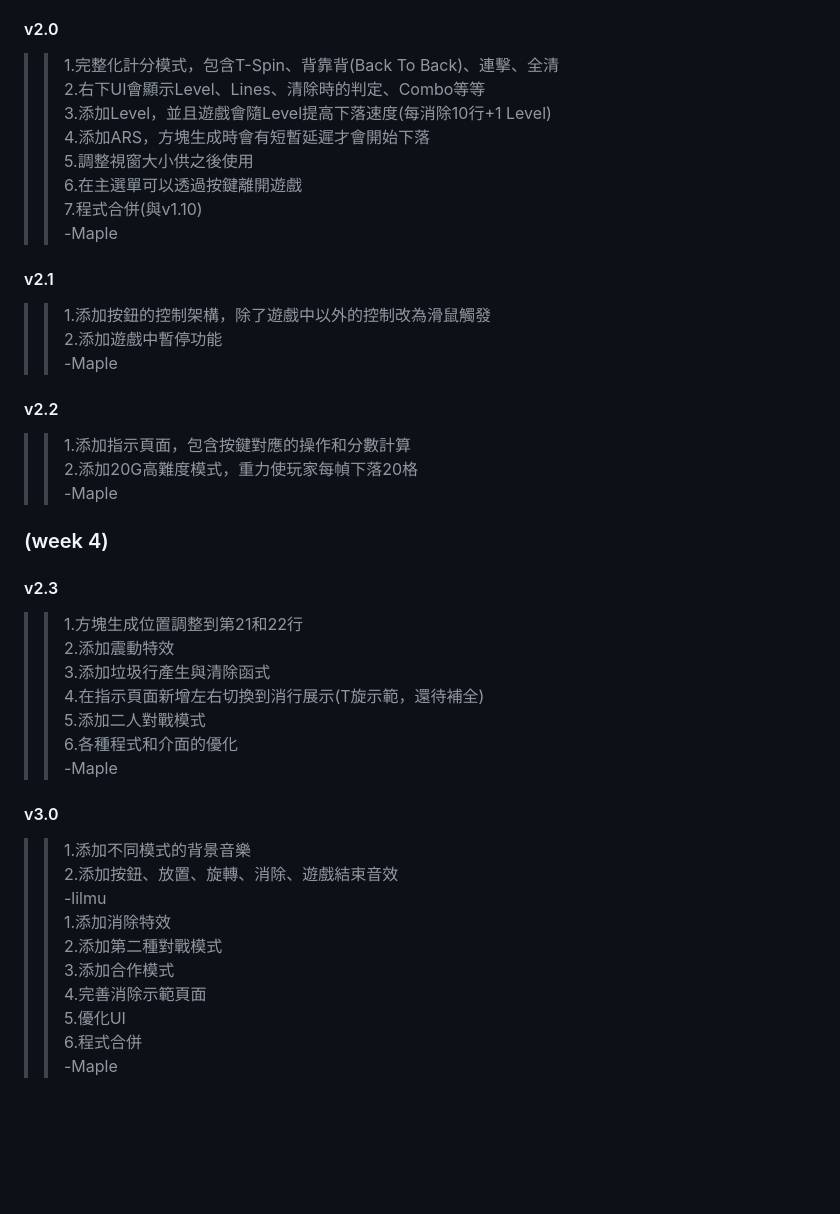
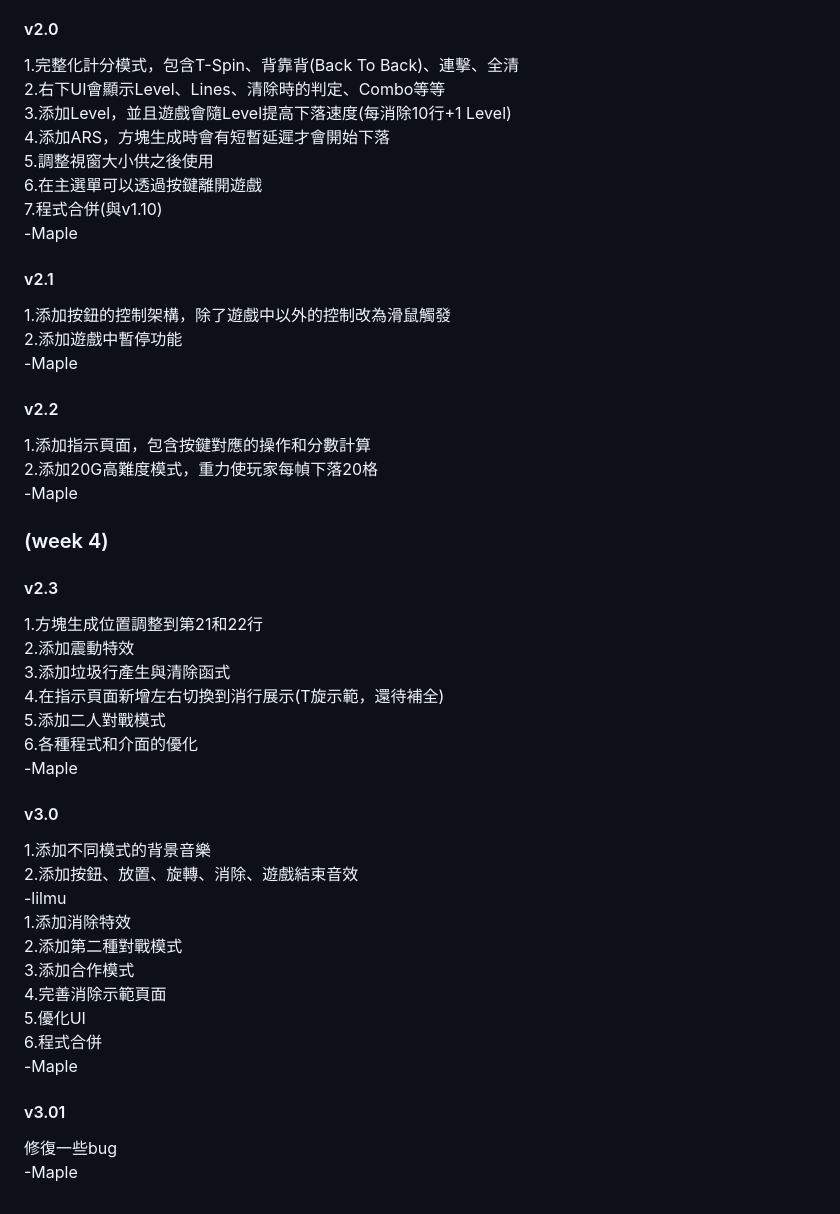
Before and after one commit to sheng-luen-chung/JAVA_11302_Project, a Markdown page: README.md, the part around the change printed below. GitHub-like rendering; blank space fills up the shorter version.

```diff
--- a/README.md
+++ b/README.md
@@ -72,42 +72,46 @@
 
 #### v2.0
-> > 1.完整化計分模式，包含T-Spin、背靠背(Back To Back)、連擊、全清
-> > 2.右下UI會顯示Level、Lines、清除時的判定、Combo等等
-> > 3.添加Level，並且遊戲會隨Level提高下落速度(每消除10行+1 Level)
-> > 4.添加ARS，方塊生成時會有短暫延遲才會開始下落
-> > 5.調整視窗大小供之後使用
-> > 6.在主選單可以透過按鍵離開遊戲
-> > 7.程式合併(與v1.10)
-> -Maple
+1.完整化計分模式，包含T-Spin、背靠背(Back To Back)、連擊、全清
+2.右下UI會顯示Level、Lines、清除時的判定、Combo等等
+3.添加Level，並且遊戲會隨Level提高下落速度(每消除10行+1 Level)
+4.添加ARS，方塊生成時會有短暫延遲才會開始下落
+5.調整視窗大小供之後使用
+6.在主選單可以透過按鍵離開遊戲
+7.程式合併(與v1.10)
+-Maple
 
 #### v2.1
-> > 1.添加按鈕的控制架構，除了遊戲中以外的控制改為滑鼠觸發
-> > 2.添加遊戲中暫停功能
-> -Maple
+1.添加按鈕的控制架構，除了遊戲中以外的控制改為滑鼠觸發
+2.添加遊戲中暫停功能
+-Maple
 
 #### v2.2
-> > 1.添加指示頁面，包含按鍵對應的操作和分數計算
-> > 2.添加20G高難度模式，重力使玩家每幀下落20格
-> -Maple
+1.添加指示頁面，包含按鍵對應的操作和分數計算
+2.添加20G高難度模式，重力使玩家每幀下落20格
+-Maple
 
 ### (week 4)
 #### v2.3
-> > 1.方塊生成位置調整到第21和22行
-> > 2.添加震動特效
-> > 3.添加垃圾行產生與清除函式
-> > 4.在指示頁面新增左右切換到消行展示(T旋示範，還待補全)
-> > 5.添加二人對戰模式
-> > 6.各種程式和介面的優化
-> -Maple
+1.方塊生成位置調整到第21和22行
+2.添加震動特效
+3.添加垃圾行產生與清除函式
+4.在指示頁面新增左右切換到消行展示(T旋示範，還待補全)
+5.添加二人對戰模式
+6.各種程式和介面的優化
+-Maple
 
 #### v3.0
-> > 1.添加不同模式的背景音樂
-> > 2.添加按鈕、放置、旋轉、消除、遊戲結束音效
-> -lilmu
-> > 1.添加消除特效
-> > 2.添加第二種對戰模式
-> > 3.添加合作模式
-> > 4.完善消除示範頁面
-> > 5.優化UI
-> > 6.程式合併
-> -Maple
+1.添加不同模式的背景音樂
+2.添加按鈕、放置、旋轉、消除、遊戲結束音效
+-lilmu
+1.添加消除特效
+2.添加第二種對戰模式
+3.添加合作模式
+4.完善消除示範頁面
+5.優化UI
+6.程式合併
+-Maple
+
+#### v3.01
+修復一些bug
+-Maple
```
Also changed, not shown: other parts of README.md (+45 -45 lines).
